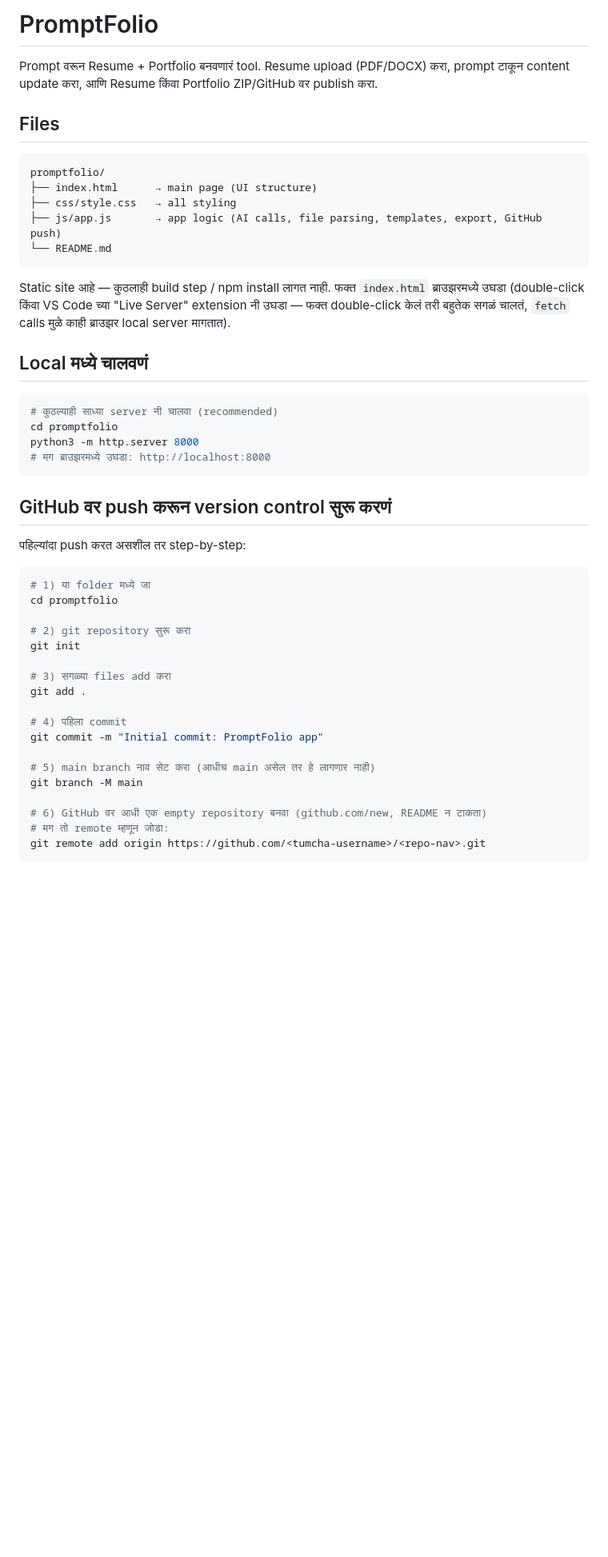
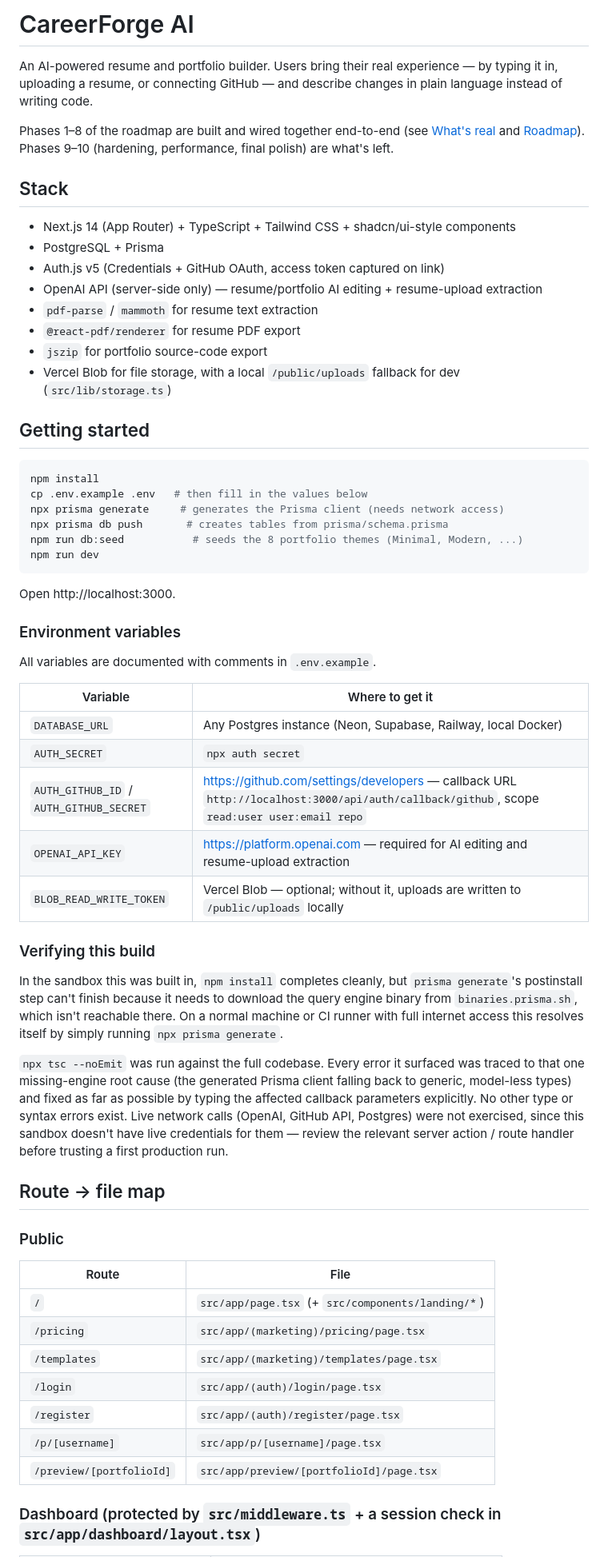
Before and after one commit to nehalomate25471/my-portfolio, a Markdown page: README.md, the part around one of its changes. Shown at 80% size. GitHub-like rendering; blank space fills up the shorter version.

Commit message:
Rename project to CareerForge AI and update README
Updated project name and description in README.md, added details about the tech stack, setup instructions, and roadmap.

````diff
--- a/README.md
+++ b/README.md
@@ -1,49 +1,79 @@
-# PromptFolio
+# CareerForge AI
 
-Prompt वरून Resume + Portfolio बनवणारं tool. Resume upload (PDF/DOCX) करा, prompt टाकून content update करा, आणि Resume किंवा Portfolio ZIP/GitHub वर publish करा.
+An AI-powered resume and portfolio builder. Users bring their real experience —
+by typing it in, uploading a resume, or connecting GitHub — and describe
+changes in plain language instead of writing code.
 
-## Files
+Phases 1–8 of the roadmap are built and wired together end-to-end (see
+[What's real](#whats-real-vs-whats-left) and [Roadmap](#roadmap)). Phases 9–10
+(hardening, performance, final polish) are what's left.
 
-```
-promptfolio/
-├── index.html      → main page (UI structure)
-├── css/style.css   → all styling
-├── js/app.js       → app logic (AI calls, file parsing, templates, export, GitHub push)
-└── README.md
+## Stack
+
+- Next.js 14 (App Router) + TypeScript + Tailwind CSS + shadcn/ui-style components
+- PostgreSQL + Prisma
+- Auth.js v5 (Credentials + GitHub OAuth, access token captured on link)
+- OpenAI API (server-side only) — resume/portfolio AI editing + resume-upload extraction
+- `pdf-parse` / `mammoth` for resume text extraction
+- `@react-pdf/renderer` for resume PDF export
+- `jszip` for portfolio source-code export
+- Vercel Blob for file storage, with a local `/public/uploads` fallback for dev (`src/lib/storage.ts`)
+
+## Getting started
+
+```bash
+npm install
+cp .env.example .env   # then fill in the values below
+npx prisma generate     # generates the Prisma client (needs network access)
+npx prisma db push       # creates tables from prisma/schema.prisma
+npm run db:seed           # seeds the 8 portfolio themes (Minimal, Modern, ...)
+npm run dev
 ```
 
-Static site आहे — कुठलाही build step / npm install लागत नाही. फक्त `index.html` ब्राउझरमध्ये उघडा (double-click किंवा VS Code च्या "Live Server" extension नी उघडा — फक्त double-click केलं तरी बहुतेक सगळं चालतं, `fetch` calls मुळे काही ब्राउझर local server मागतात).
+Open http://localhost:3000.
 
-## Local मध्ये चालवणं
+### Environment variables
 
-```bash
-# कुठल्याही साध्या server नी चालवा (recommended)
-cd promptfolio
-python3 -m http.server 8000
-# मग ब्राउझरमध्ये उघडा: http://localhost:8000
-```
+All variables are documented with comments in `.env.example`.
 
-## GitHub वर push करून version control सुरू करणं
+| Variable | Where to get it |
+|---|---|
+| `DATABASE_URL` | Any Postgres instance (Neon, Supabase, Railway, local Docker) |
+| `AUTH_SECRET` | `npx auth secret` |
+| `AUTH_GITHUB_ID` / `AUTH_GITHUB_SECRET` | https://github.com/settings/developers — callback URL `http://localhost:3000/api/auth/callback/github`, scope `read:user user:email repo` |
+| `OPENAI_API_KEY` | https://platform.openai.com — required for AI editing and resume-upload extraction |
+| `BLOB_READ_WRITE_TOKEN` | Vercel Blob — optional; without it, uploads are written to `/public/uploads` locally |
 
-पहिल्यांदा push करत असशील तर step-by-step:
+### Verifying this build
 
-```bash
-# 1) या folder मध्ये जा
-cd promptfolio
+In the sandbox this was built in, `npm install` completes cleanly, but
+`prisma generate`'s postinstall step can't finish because it needs to
+download the query engine binary from `binaries.prisma.sh`, which isn't
+reachable there. On a normal machine or CI runner with full internet access
+this resolves itself by simply running `npx prisma generate`.
 
-# 2) git repository सुरू करा
-git init
+`npx tsc --noEmit` was run against the full codebase. Every error it
+surfaced was traced to that one missing-engine root cause (the generated
+Prisma client falling back to generic, model-less types) and fixed as far as
+possible by typing the affected callback parameters explicitly. No other
+type or syntax errors exist. Live network calls (OpenAI, GitHub API,
+Postgres) were not exercised, since this sandbox doesn't have live
+credentials for them — review the relevant server action / route handler
+before trusting a first production run.
 
-# 3) सगळ्या files add करा
-git add .
+## Route → file map
 
-# 4) पहिला commit
-git commit -m "Initial commit: PromptFolio app"
+### Public
 
-# 5) main branch नाव सेट करा (आधीच main असेल तर हे लागणार नाही)
-git branch -M main
+| Route | File |
+|---|---|
+| `/` | `src/app/page.tsx` (+ `src/components/landing/*`) |
+| `/pricing` | `src/app/(marketing)/pricing/page.tsx` |
+| `/templates` | `src/app/(marketing)/templates/page.tsx` |
+| `/login` | `src/app/(auth)/login/page.tsx` |
+| `/register` | `src/app/(auth)/register/page.tsx` |
+| `/p/[username]` | `src/app/p/[username]/page.tsx` |
+| `/preview/[portfolioId]` | `src/app/preview/[portfolioId]/page.tsx` |
 
-# 6) GitHub वर आधी एक empty repository बनवा (github.com/new, README न टाकता)
-# मग तो remote म्हणून जोडा:
-git remote add origin https://github.com/<tumcha-username>/<repo-nav>.git
+### Dashboard (protected by `src/middleware.ts` + a session check in `src/app/dashboard/layout.tsx`)
 
````
Also changed, not shown: other parts of README.md (+97 -25 lines).
